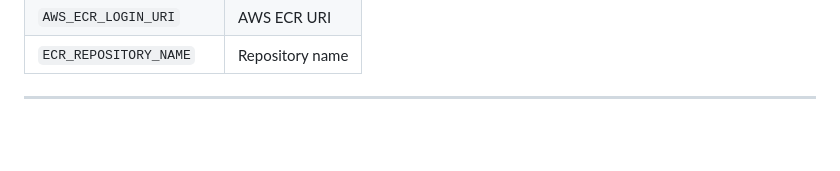
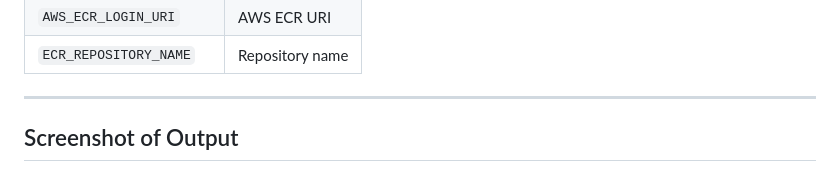
Before and after one commit to umeaimanMerchant/solar_panel_project, a Markdown page: README.md, the part around the change printed below. GitHub-like rendering; blank space fills up the shorter version.

Commit message:
Add output screenshots to README
Added screenshots to the README for better visualization.

```diff
--- a/README.md
+++ b/README.md
@@ -192,4 +192,5 @@ dvc dag
 | `ECR_REPOSITORY_NAME`   | Repository name |
 
 ---
+## Screenshot of Output
 
```
Also changed, not shown: other parts of README.md (+10 -0 lines).
